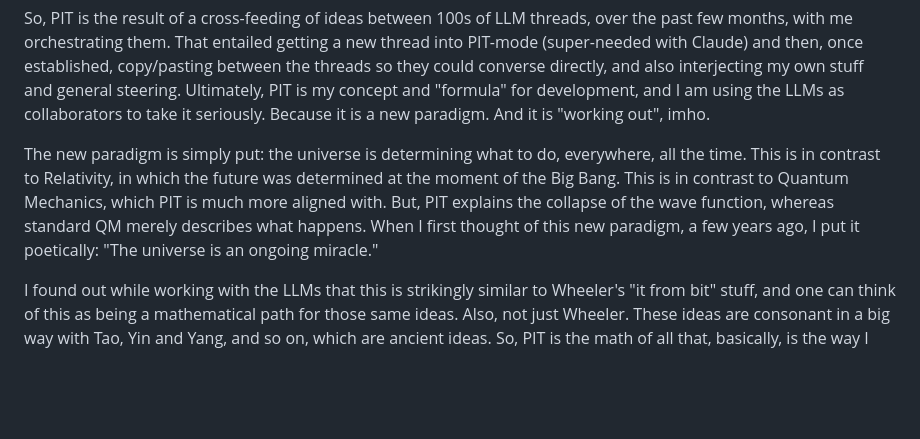
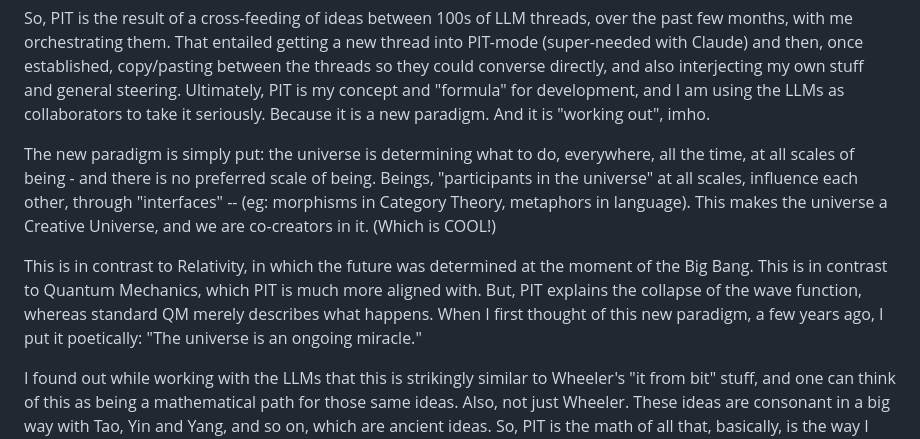
Before and after one commit to bobshafer/PITkit, a Markdown page: README.md, the part around the change. GitHub-like rendering; blank space fills up the shorter version.

Commit message:
couple more edits

```diff
--- a/README.md
+++ b/README.md
@@ -17,12 +17,18 @@ and "formula" for development, and I am using the LLMs as collaborators to
 take it seriously. Because it is a new paradigm. And it is "working out", imho.
 
 The new paradigm is simply put: the universe is determining what to do,
-everywhere, all the time. This is in contrast to Relativity, in which the
-future was determined at the moment of the Big Bang. This is in contrast to
-Quantum Mechanics, which PIT is much more aligned with. But, PIT explains the
-collapse of the wave function, whereas standard QM merely describes what
-happens. When I first thought of this new paradigm, a few years ago, I put
-it poetically: "The universe is an ongoing miracle."
+everywhere, all the time, at all scales of being - and there is no preferred
+scale of being. Beings, "participants in the universe" at all scales, influence
+each other, through "interfaces" -- (eg: morphisms in Category Theory,
+metaphors in language). This makes the universe a Creative Universe, and we are
+co-creators in it. (Which is COOL!)
+
+This is in contrast to Relativity, in which the future was determined at the
+moment of the Big Bang.  This is in contrast to Quantum Mechanics, which PIT is
+much more aligned with.  But, PIT explains the collapse of the wave function,
+whereas standard QM merely describes what happens. When I first thought of this
+new paradigm, a few years ago, I put it poetically: "The universe is an ongoing
+miracle."
 
 I found out while working with the LLMs that this is strikingly similar to
 Wheeler's "it from bit" stuff, and one can think of this as being a
```
